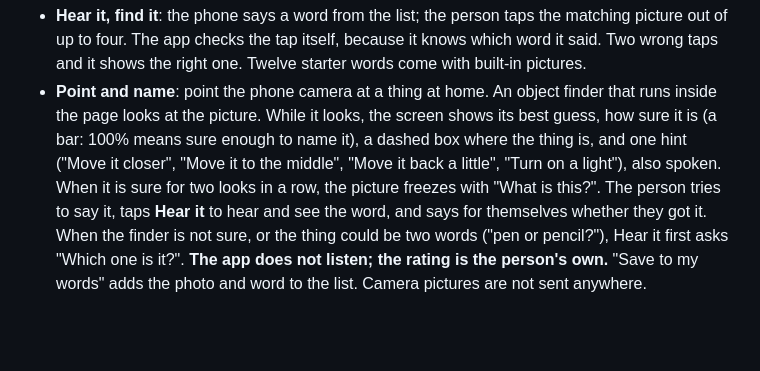
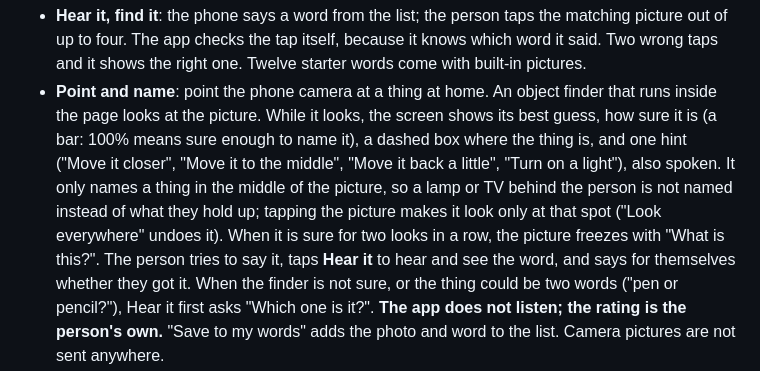
Before and after one commit to mohanchillara1/sayso, a Markdown page: README.md, the part around the change. GitHub-like rendering; blank space fills up the shorter version.

Commit message:
ai log and readme for target choice

```diff
--- a/README.md
+++ b/README.md
@@ -12,7 +12,9 @@ no helper needed. (Name it and Sing it needed a helper and were removed on 2026-
   inside the page looks at the picture. While it looks, the screen shows its best guess, how sure
   it is (a bar: 100% means sure enough to name it), a dashed box where the thing is, and one hint
   ("Move it closer", "Move it to the middle", "Move it back a little", "Turn on a light"), also
-  spoken. When it is sure for two looks in a row, the picture freezes with "What is this?". The
+  spoken. It only names a thing in the middle of the picture, so a lamp or TV behind the person is not named
+  instead of what they hold up; tapping the picture makes it look only at that spot ("Look everywhere" undoes it).
+  When it is sure for two looks in a row, the picture freezes with "What is this?". The
   person tries to say it, taps **Hear it** to hear and see the word, and says for themselves whether
   they got it. When the finder is not sure, or the thing could be two words ("pen or pencil?"),
   Hear it first asks "Which one is it?". **The app does not listen; the rating is the person's own.**
```
Also changed, not shown: AI-USAGE.md (+2 -1 lines).
